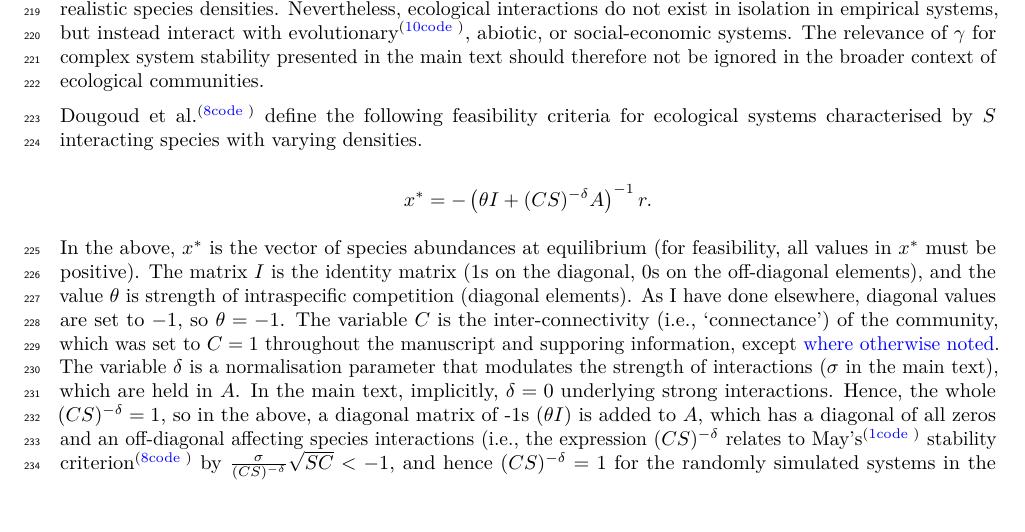
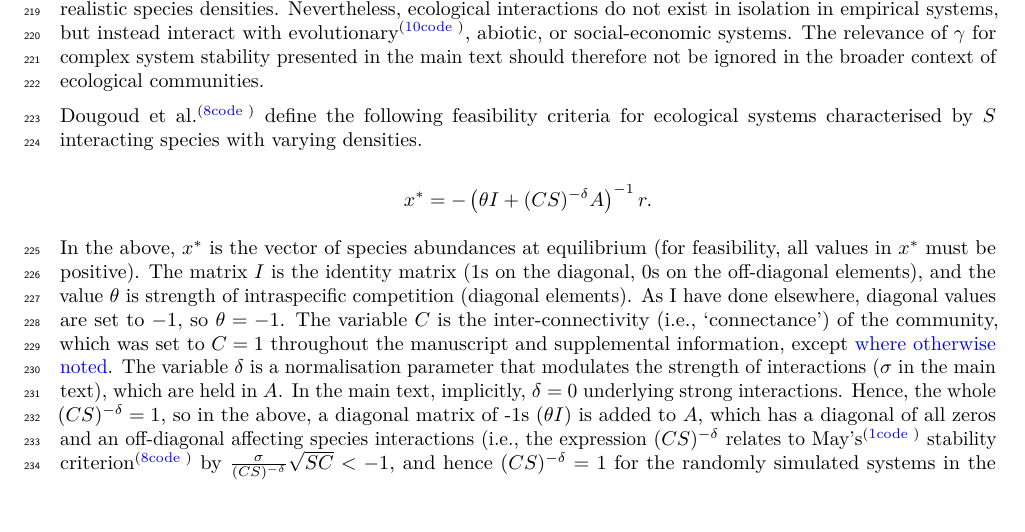
Before and after one commit to bradduthie/RandomMatrixStability, an R Markdown document (notebook/SI.Rmd): part of page 24 of 26, cut so that both start at the same text. Rendered offline with R 4.5, knitr and Pandoc, then LaTeX, with nearby package versions; code that draws random numbers runs with fixed seeds of ours; some code elsewhere in the file could not run offline.

```diff
--- a/notebook/SI.Rmd
+++ b/notebook/SI.Rmd
@@ -6,6 +6,7 @@
 output:
   pdf_document:
     fig_caption: yes
+    keep_tex: yes
   html_document: default
   word_document:
     fig_caption: yes
@@ -846,7 +847,7 @@
 
 $$x^{*} = -\left(\theta I + (CS)^{-\delta}A\right)^{-1}r.$$
 
-In the above, $x^{*}$ is the vector of species abundances at equilibrium (for feasibility, all values in $x^{*}$ must be positive). The matrix $I$ is the identity matrix (1s on the diagonal, 0s on the off-diagonal elements), and the value $\theta$ is strength of intraspecific competition (diagonal elements). As I have done elsewhere, diagonal values are set to $-1$, so $\theta = -1$. The variable $C$ is the inter-connectivity (i.e., 'connectance') of the community, which was set to $C = 1$ throughout the manuscript and supporing information, except [where otherwise noted](#connectance). The variable $\delta$ is a normalisation parameter that modulates the strength of interactions ($\sigma$ in the main text), which are held in $A$. In the main text, implicitly, $\delta = 0$ underlying strong interactions. Hence, the whole $(CS)^{-\delta} = 1$, so in the above, a diagonal matrix of -1s ($\theta I$) is added to $A$, which has a diagonal of all zeros and an off-diagonal affecting species interactions (i.e., the expression $(CS)^{-\delta}$ relates to May's[@May1972] stability criterion[@Dougoud2018] by $\frac{\sigma}{(CS)^{-\delta}}\sqrt{SC} < -1$, and hence $(CS)^{-\delta} = 1$ for the randomly simulated systems in the main text and supplemental information). The above criteria is therefore reduced to the below; note that the parenthetical in both equations produces an $M$ matrix as used throughout the main text and supplemental information,
+In the above, $x^{*}$ is the vector of species abundances at equilibrium (for feasibility, all values in $x^{*}$ must be positive). The matrix $I$ is the identity matrix (1s on the diagonal, 0s on the off-diagonal elements), and the value $\theta$ is strength of intraspecific competition (diagonal elements). As I have done elsewhere, diagonal values are set to $-1$, so $\theta = -1$. The variable $C$ is the inter-connectivity (i.e., 'connectance') of the community, which was set to $C = 1$ throughout the manuscript and supplemental information, except [where otherwise noted](#connectance). The variable $\delta$ is a normalisation parameter that modulates the strength of interactions ($\sigma$ in the main text), which are held in $A$. In the main text, implicitly, $\delta = 0$ underlying strong interactions. Hence, the whole $(CS)^{-\delta} = 1$, so in the above, a diagonal matrix of -1s ($\theta I$) is added to $A$, which has a diagonal of all zeros and an off-diagonal affecting species interactions (i.e., the expression $(CS)^{-\delta}$ relates to May's[@May1972] stability criterion[@Dougoud2018] by $\frac{\sigma}{(CS)^{-\delta}}\sqrt{SC} < -1$, and hence $(CS)^{-\delta} = 1$ for the randomly simulated systems in the main text and supplemental information). The above criteria is therefore reduced to the below; note that the parenthetical in both equations produces an $M$ matrix as used throughout the main text and supplemental information,
 
 $$x^{*} = -\left(\theta I + A\right)^{-1}r.$$
 
```
Also changed, not shown: notebook/SI.pdf, notebook/SI_files/figure-latex/unnamed-chunk-23-1.pdf (added), notebook/SI_files/figure-latex/unnamed-chunk-31-1.pdf (added), notebook/SI_files/figure-latex/unnamed-chunk-5-1.pdf (added), notebook/SI_files/figure-latex/unnamed-chunk-8-1.pdf (added), notebook/arxiv/ms.pdf (added), notebook/arxiv/ms.tex (added), notebook/arxiv/unnamed-chunk-23-1.pdf (added), notebook/arxiv/unnamed-chunk-31-1.pdf (added), notebook/arxiv/unnamed-chunk-4-1.pdf (added), notebook/arxiv/unnamed-chunk-7-1.pdf (added), notebook/arxiv/unnamed-chunk-8-1.pdf (added), notebook/arxiv/unnamed-chunk-9-1.pdf (added), notebook/ms.pdf, 1 more files, 5 other files.
